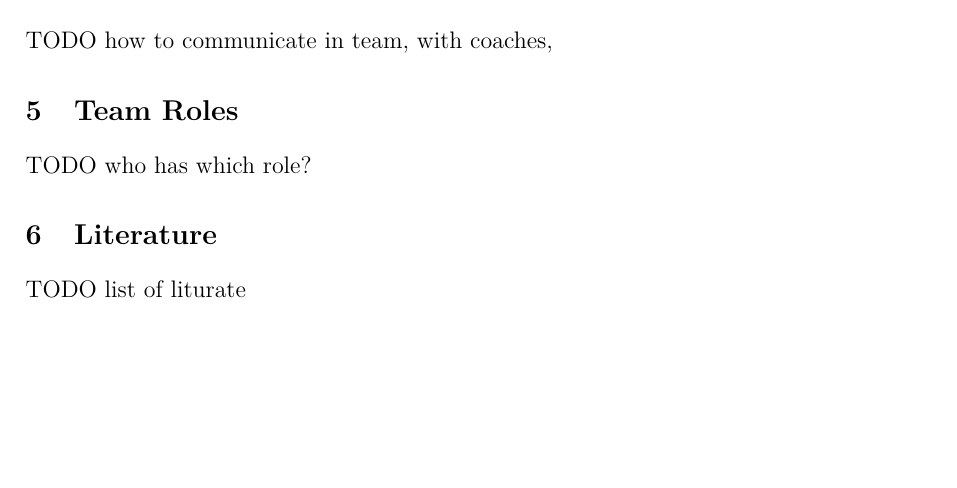
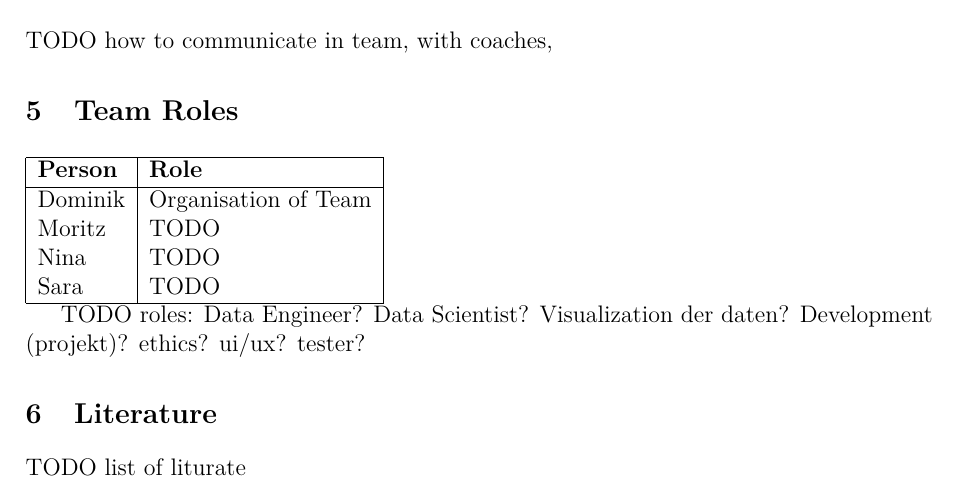
Before and after one commit to nikmaster/wu_dslab_infrared-city, a LaTeX document (deliverables/1. project plan/project_plan.tex): part of the page, cut so that both start at the same text, the shorter picture padded with empty space. Compiled offline with pdfLaTeX.

Commit message:
add roles in template

```diff
--- a/deliverables/1. project plan/project_plan.tex
+++ b/deliverables/1. project plan/project_plan.tex
@@ -37,7 +37,18 @@ TODO how to communicate in team, with coaches,
 
 \section{Team Roles}
 
-TODO  who has which role?
+\begin{tabular}{|l|l|}
+\hline
+\textbf{Person} & \textbf{Role} \\
+\hline
+Dominik & Organisation of Team \\
+Moritz & TODO \\
+Nina & TODO  \\
+Sara & TODO  \\
+\hline
+\end{tabular}
+
+TODO roles: Data Engineer? Data Scientist? Visualization der daten? Development (projekt)? ethics? ui/ux? tester?
 
 \section{Literature}
 
```
Also changed, not shown: deliverables/1. project plan/project_plan.pdf.
